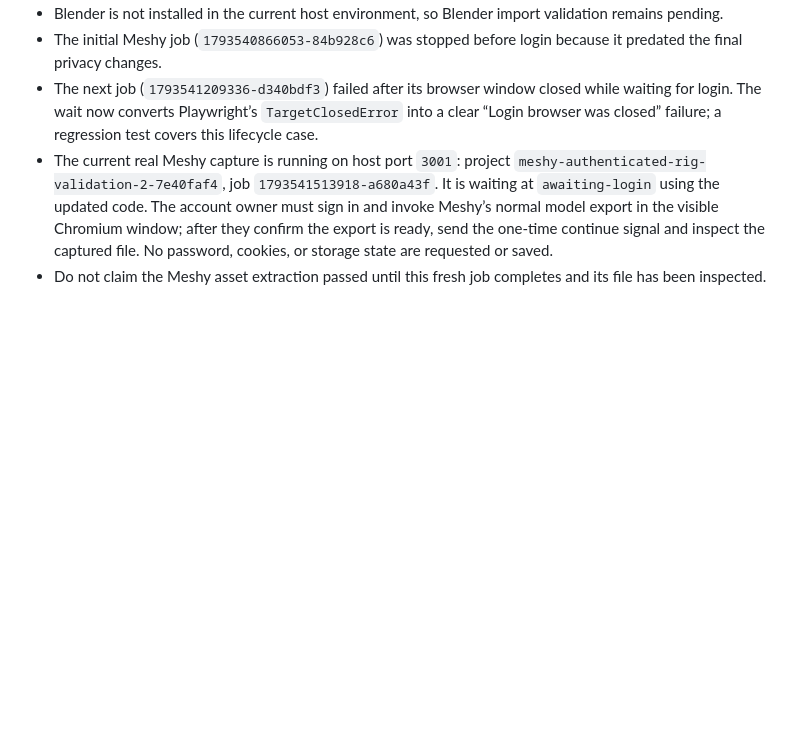
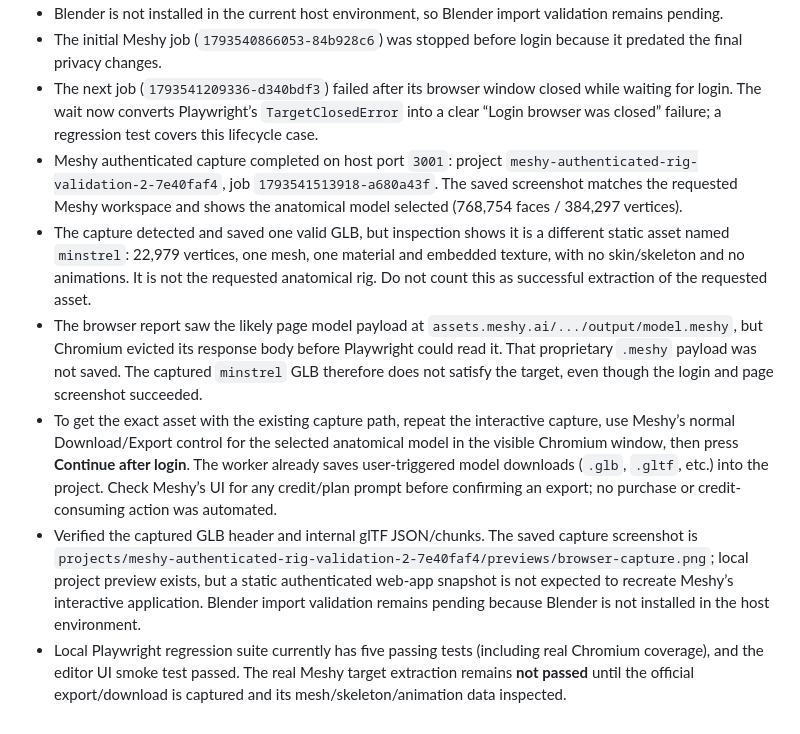
Before and after one commit to SaswataBhattacharyya/html_editor, a Markdown page: plan/authenticated_3d_codex_handoff.md, the part around the change. Rendered like a GitHub page; blank space fills up the shorter version.

Commit message:
Record Meshy authenticated capture result

```diff
--- a/plan/authenticated_3d_codex_handoff.md
+++ b/plan/authenticated_3d_codex_handoff.md
@@ -62,5 +62,9 @@ Current flow captures the **one current page** in the interactive browser. For u
 - Blender is not installed in the current host environment, so Blender import validation remains pending.
 - The initial Meshy job (`1793540866053-84b928c6`) was stopped before login because it predated the final privacy changes.
 - The next job (`1793541209336-d340bdf3`) failed after its browser window closed while waiting for login. The wait now converts Playwright’s `TargetClosedError` into a clear “Login browser was closed” failure; a regression test covers this lifecycle case.
-- The current real Meshy capture is running on host port `3001`: project `meshy-authenticated-rig-validation-2-7e40faf4`, job `1793541513918-a680a43f`. It is waiting at `awaiting-login` using the updated code. The account owner must sign in and invoke Meshy’s normal model export in the visible Chromium window; after they confirm the export is ready, send the one-time continue signal and inspect the captured file. No password, cookies, or storage state are requested or saved.
-- Do not claim the Meshy asset extraction passed until this fresh job completes and its file has been inspected.
+- Meshy authenticated capture completed on host port `3001`: project `meshy-authenticated-rig-validation-2-7e40faf4`, job `1793541513918-a680a43f`. The saved screenshot matches the requested Meshy workspace and shows the anatomical model selected (768,754 faces / 384,297 vertices).
+- The capture detected and saved one valid GLB, but inspection shows it is a different static asset named `minstrel`: 22,979 vertices, one mesh, one material and embedded texture, with no skin/skeleton and no animations. It is not the requested anatomical rig. Do not count this as successful extraction of the requested asset.
+- The browser report saw the likely page model payload at `assets.meshy.ai/.../output/model.meshy`, but Chromium evicted its response body before Playwright could read it. That proprietary `.meshy` payload was not saved. The captured `minstrel` GLB therefore does not satisfy the target, even though the login and page screenshot succeeded.
+- To get the exact asset with the existing capture path, repeat the interactive capture, use Meshy’s normal Download/Export control for the selected anatomical model in the visible Chromium window, then press **Continue after login**. The worker already saves user-triggered model downloads (`.glb`, `.gltf`, etc.) into the project. Check Meshy’s UI for any credit/plan prompt before confirming an export; no purchase or credit-consuming action was automated.
+- Verified the captured GLB header and internal glTF JSON/chunks. The saved capture screenshot is `projects/meshy-authenticated-rig-validation-2-7e40faf4/previews/browser-capture.png`; local project preview exists, but a static authenticated web-app snapshot is not expected to recreate Meshy’s interactive application. Blender import validation remains pending because Blender is not installed in the host environment.
+- Local Playwright regression suite currently has five passing tests (including real Chromium coverage), and the editor UI smoke test passed. The real Meshy target extraction remains **not passed** until the official export/download is captured and its mesh/skeleton/animation data inspected.
```
